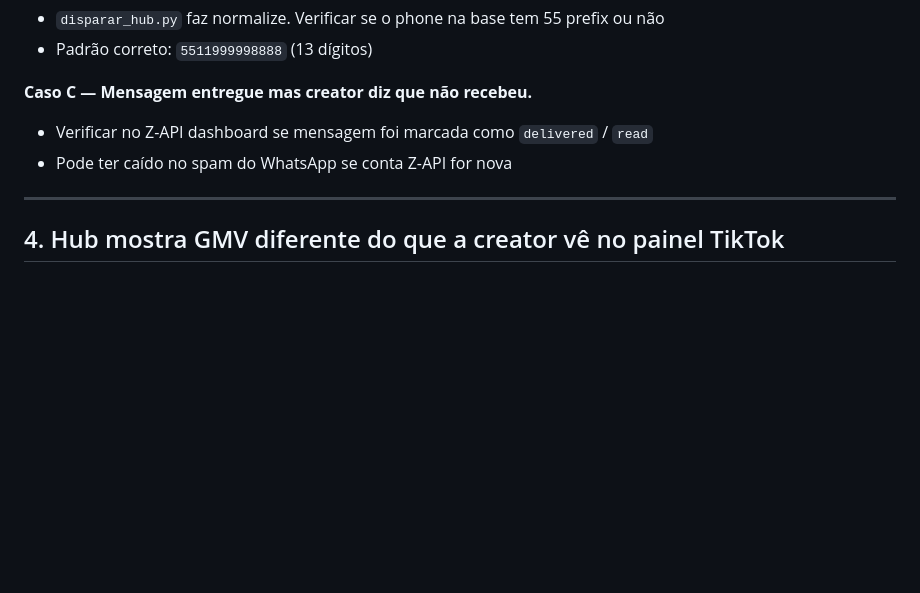
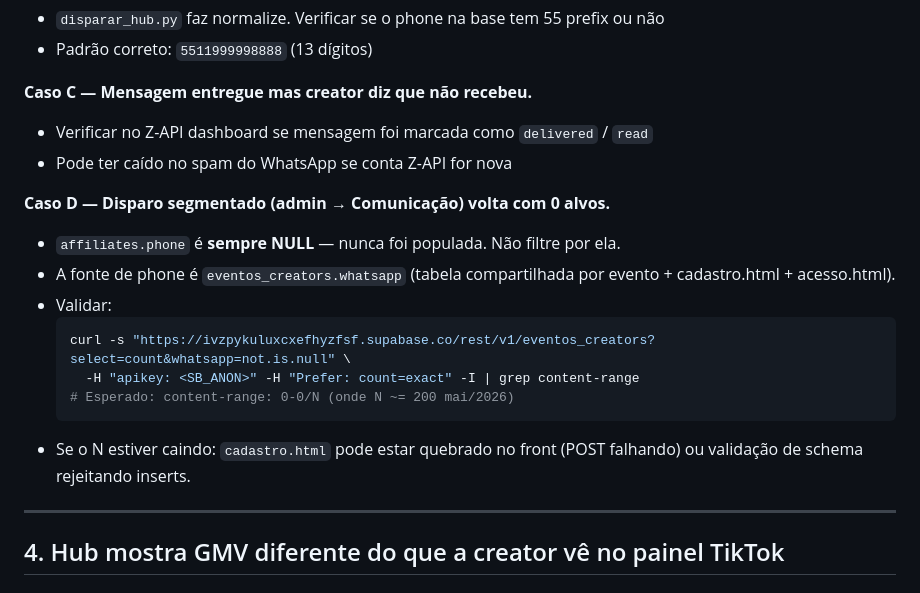
Before and after one commit to Ba44o/git-remote--v, a Markdown page: RUNBOOK.md, the part around the change. GitHub-like rendering; blank space fills up the shorter version.

Commit message:
docs(runbook): adiciona caso D no #3 — phone storage em eventos_creators
Documenta que affiliates.phone está sempre NULL e que a fonte de phone é
eventos_creators.whatsapp (cobre evento + cadastro.html + acesso.html).
Inclui curl de validação pra contar quantas creators têm WhatsApp ativo.

Co-Authored-By: Claude Opus 4.7 (1M context) <noreply@anthropic.com>

````diff
--- a/RUNBOOK.md
+++ b/RUNBOOK.md
@@ -179,6 +179,17 @@ curl -s "https://api.z-api.io/instances/3F173410FA03D317C69AAAE399BC1248/token/2
 **Caso C — Mensagem entregue mas creator diz que não recebeu.**
 - Verificar no Z-API dashboard se mensagem foi marcada como `delivered` / `read`
 - Pode ter caído no spam do WhatsApp se conta Z-API for nova
+
+**Caso D — Disparo segmentado (admin → Comunicação) volta com 0 alvos.**
+- `affiliates.phone` é **sempre NULL** — nunca foi populada. Não filtre por ela.
+- A fonte de phone é `eventos_creators.whatsapp` (tabela compartilhada por evento + cadastro.html + acesso.html).
+- Validar:
+  ```bash
+  curl -s "https://ivzpykuluxcxefhyzfsf.supabase.co/rest/v1/eventos_creators?select=count&whatsapp=not.is.null" \
+    -H "apikey: <SB_ANON>" -H "Prefer: count=exact" -I | grep content-range
+  # Esperado: content-range: 0-0/N (onde N ~= 200 mai/2026)
+  ```
+- Se o N estiver caindo: `cadastro.html` pode estar quebrado no front (POST falhando) ou validação de schema rejeitando inserts.
 
 ---
 
````
